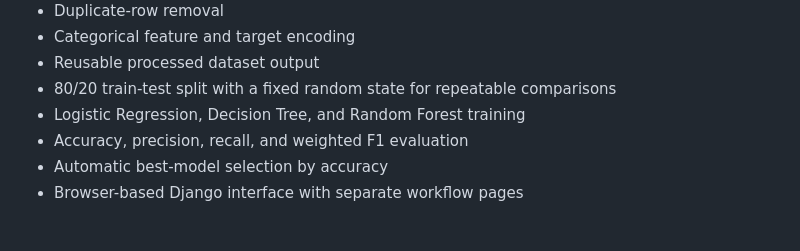
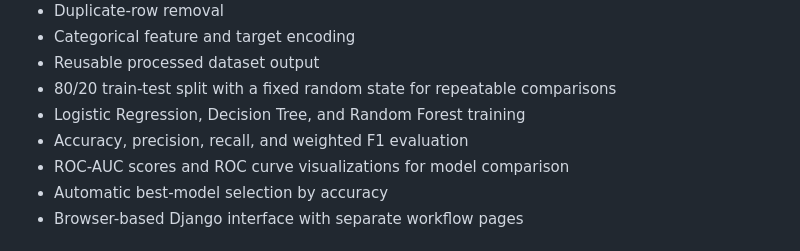
Before and after one commit to bhoomicodess/PSAIAC_230_Predictive_Analytics_EdTech_Dropout_Prevention, a Markdown page: README.md, the part around the change. Rendered like a GitHub page.

Commit message:
Add ROC-AUC note for PR

```diff
--- a/README.md
+++ b/README.md
@@ -87,6 +87,7 @@ python manage.py check
 - 80/20 train-test split with a fixed random state for repeatable comparisons
 - Logistic Regression, Decision Tree, and Random Forest training
 - Accuracy, precision, recall, and weighted F1 evaluation
+- ROC-AUC scores and ROC curve visualizations for model comparison
 - Automatic best-model selection by accuracy
 - Browser-based Django interface with separate workflow pages
 
```
